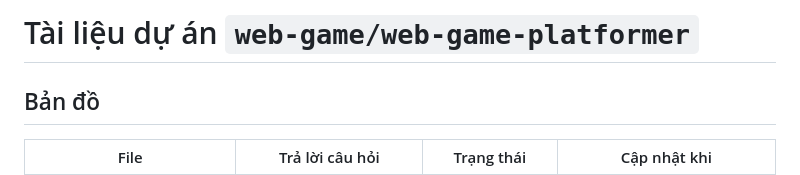
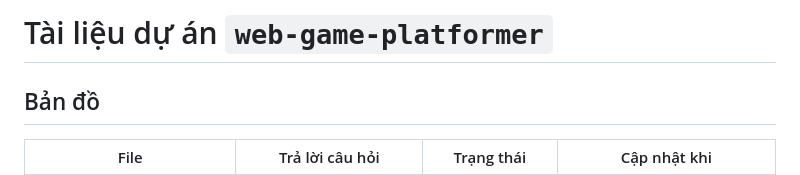
Before and after one commit to LeVanAnhDuc/web-game-duck-stomp, a Markdown page: docs/README.md, the part around the change. Rendered like a GitHub page.

Commit message:
docs: sua slug tieu de thanh ten thu muc

```diff
--- a/docs/README.md
+++ b/docs/README.md
@@ -1,4 +1,4 @@
-# Tài liệu dự án `web-game/web-game-platformer`
+# Tài liệu dự án `web-game-platformer`
 
 ## Bản đồ
 
```
